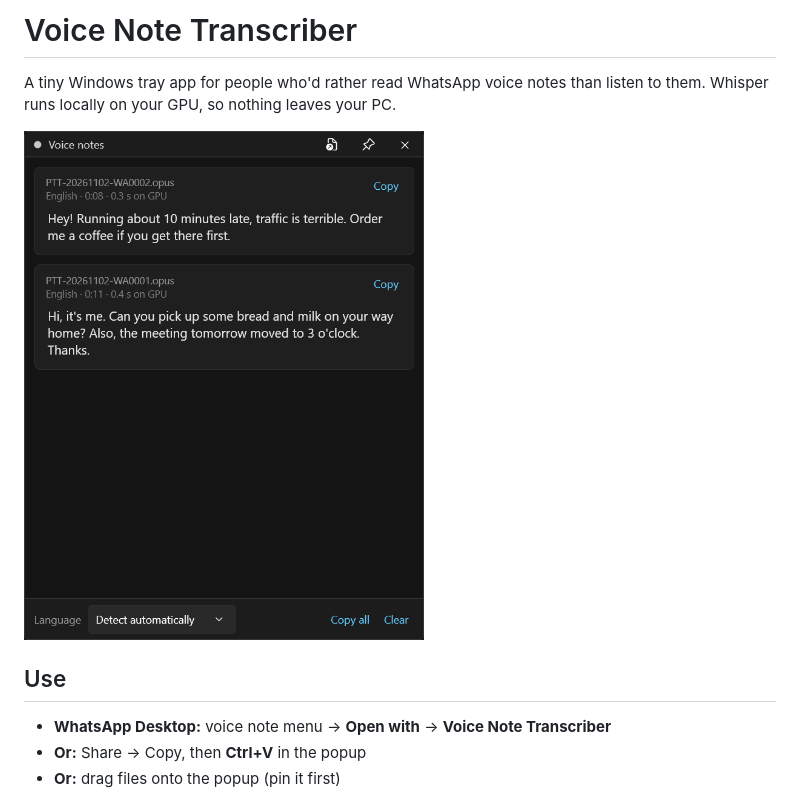
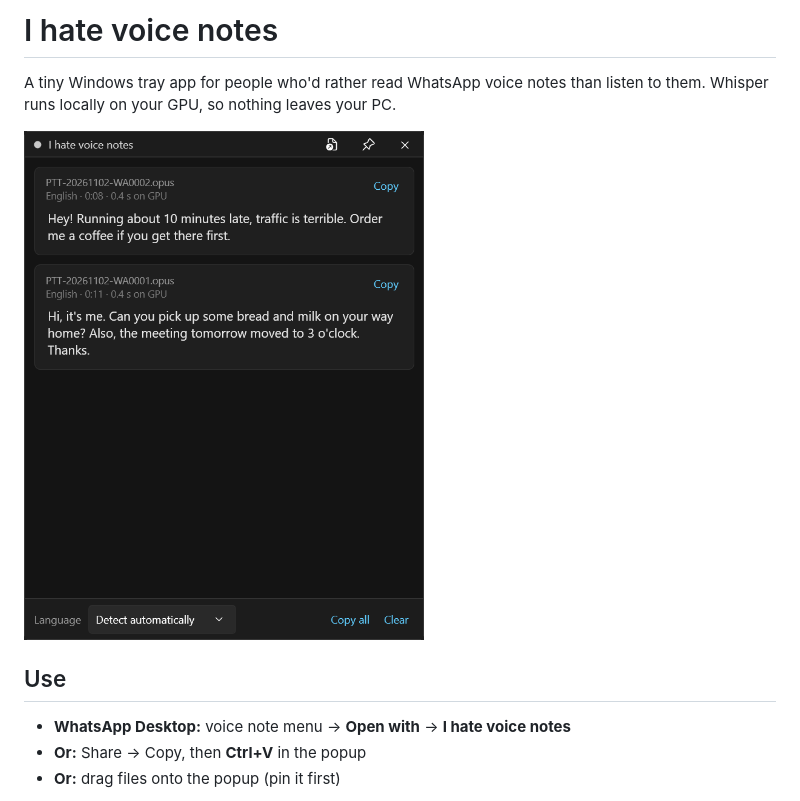
Before and after one commit to devkriter/i-hate-voice-notes, a Markdown page: README.md, the part around the change. Drawn GitHub-style; pictures changed too: docs/screenshot.png.

```diff
--- a/README.md
+++ b/README.md
@@ -1,4 +1,4 @@
-# Voice Note Transcriber
+# I hate voice notes
 
 A tiny Windows tray app for people who'd rather read WhatsApp voice notes than listen to them. Whisper runs locally on your GPU, so nothing leaves your PC.
 
@@ -6,7 +6,7 @@ A tiny Windows tray app for people who'd rather read WhatsApp voice notes than l
 
 ## Use
 
-- **WhatsApp Desktop:** voice note menu → **Open with** → **Voice Note Transcriber**
+- **WhatsApp Desktop:** voice note menu → **Open with** → **I hate voice notes**
 - **Or:** Share → Copy, then **Ctrl+V** in the popup
 - **Or:** drag files onto the popup (pin it first)
 
```
Also changed, not shown: 4 other files.
